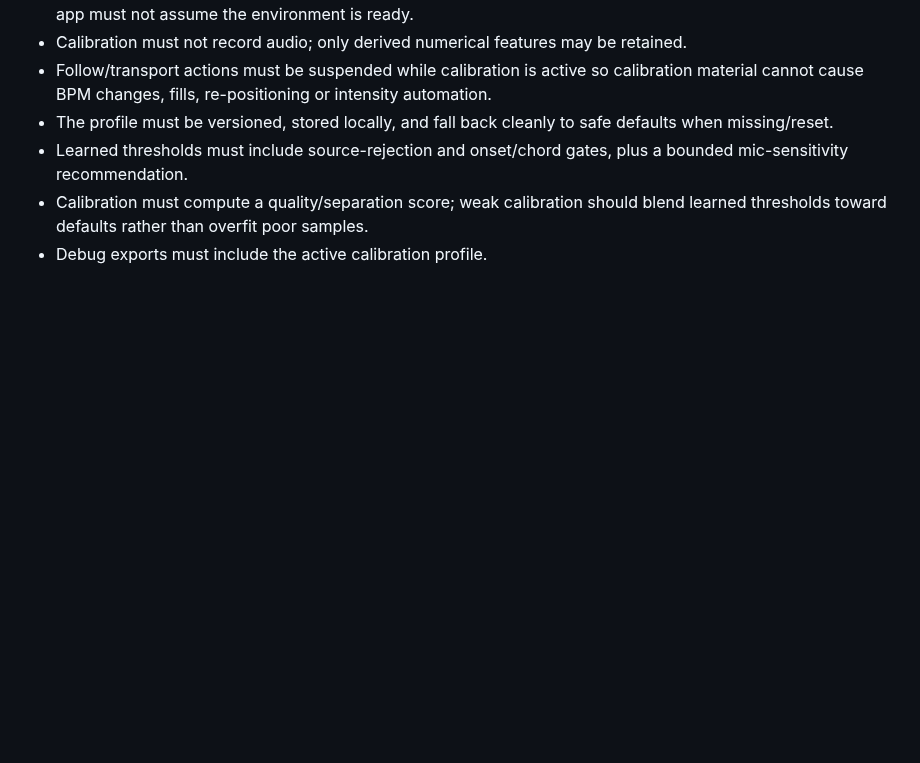
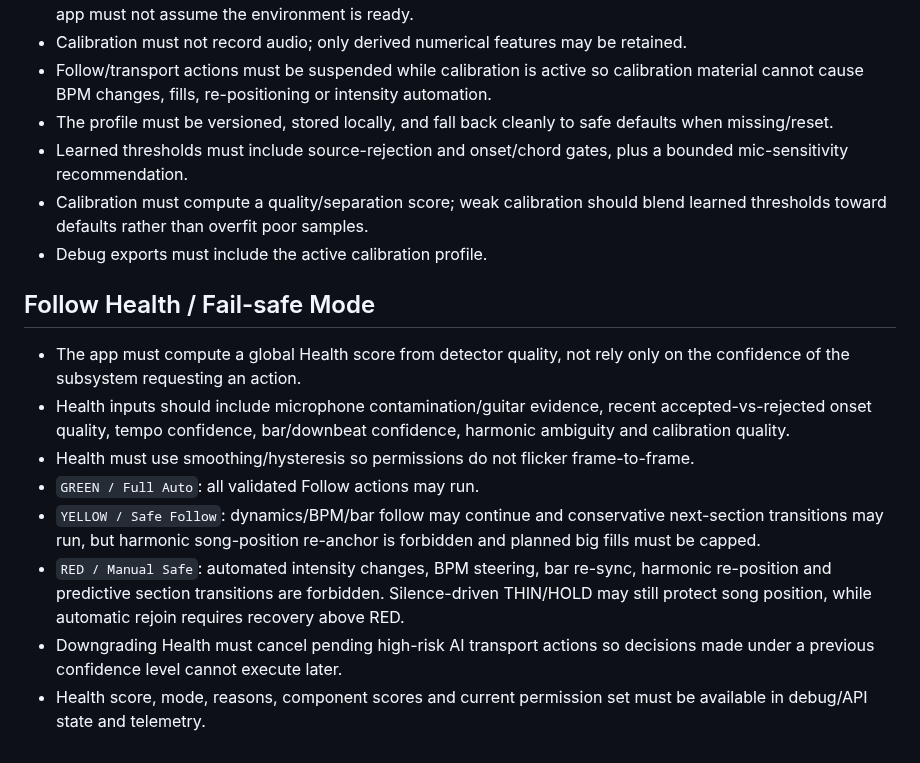
Before and after one commit to giang-nh/guitar-drum, a Markdown page: PROJECT_REQUIREMENTS.md, the part around the change. Rendered like a GitHub page; blank space fills up the shorter version.

Commit message:
Add Follow Health requirements

```diff
--- a/PROJECT_REQUIREMENTS.md
+++ b/PROJECT_REQUIREMENTS.md
@@ -247,3 +247,15 @@ Phần tiếp tục phát triển chủ yếu là **thêm bài hát chính xác
 - Learned thresholds must include source-rejection and onset/chord gates, plus a bounded mic-sensitivity recommendation.
 - Calibration must compute a quality/separation score; weak calibration should blend learned thresholds toward defaults rather than overfit poor samples.
 - Debug exports must include the active calibration profile.
+
+
+## Follow Health / Fail-safe Mode
+
+- The app must compute a global Health score from detector quality, not rely only on the confidence of the subsystem requesting an action.
+- Health inputs should include microphone contamination/guitar evidence, recent accepted-vs-rejected onset quality, tempo confidence, bar/downbeat confidence, harmonic ambiguity and calibration quality.
+- Health must use smoothing/hysteresis so permissions do not flicker frame-to-frame.
+- `GREEN / Full Auto`: all validated Follow actions may run.
+- `YELLOW / Safe Follow`: dynamics/BPM/bar follow may continue and conservative next-section transitions may run, but harmonic song-position re-anchor is forbidden and planned big fills must be capped.
+- `RED / Manual Safe`: automated intensity changes, BPM steering, bar re-sync, harmonic re-position and predictive section transitions are forbidden. Silence-driven THIN/HOLD may still protect song position, while automatic rejoin requires recovery above RED.
+- Downgrading Health must cancel pending high-risk AI transport actions so decisions made under a previous confidence level cannot execute later.
+- Health score, mode, reasons, component scores and current permission set must be available in debug/API state and telemetry.
```
